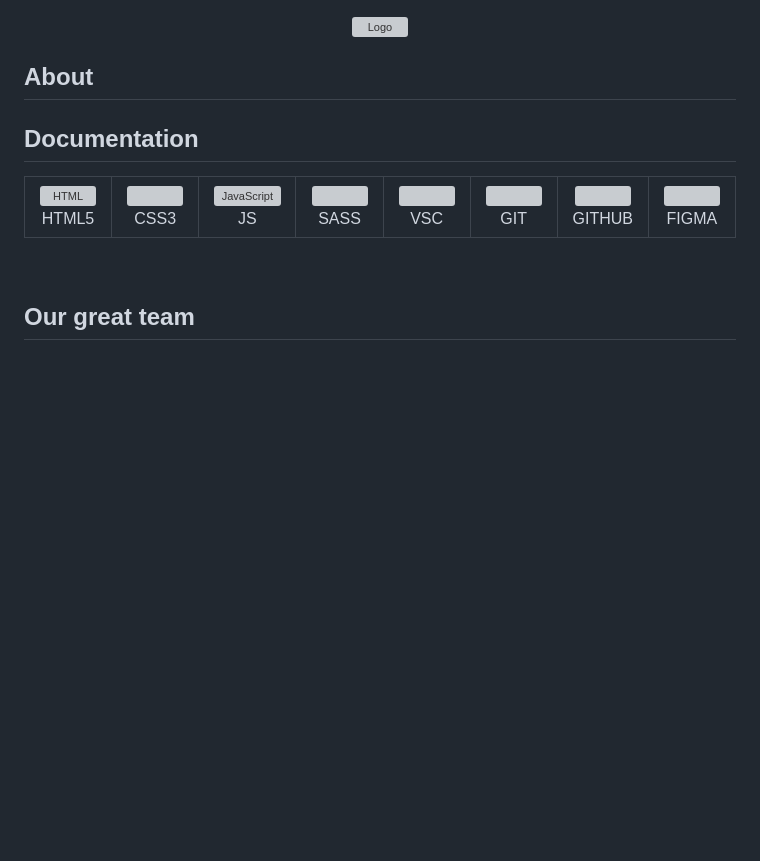
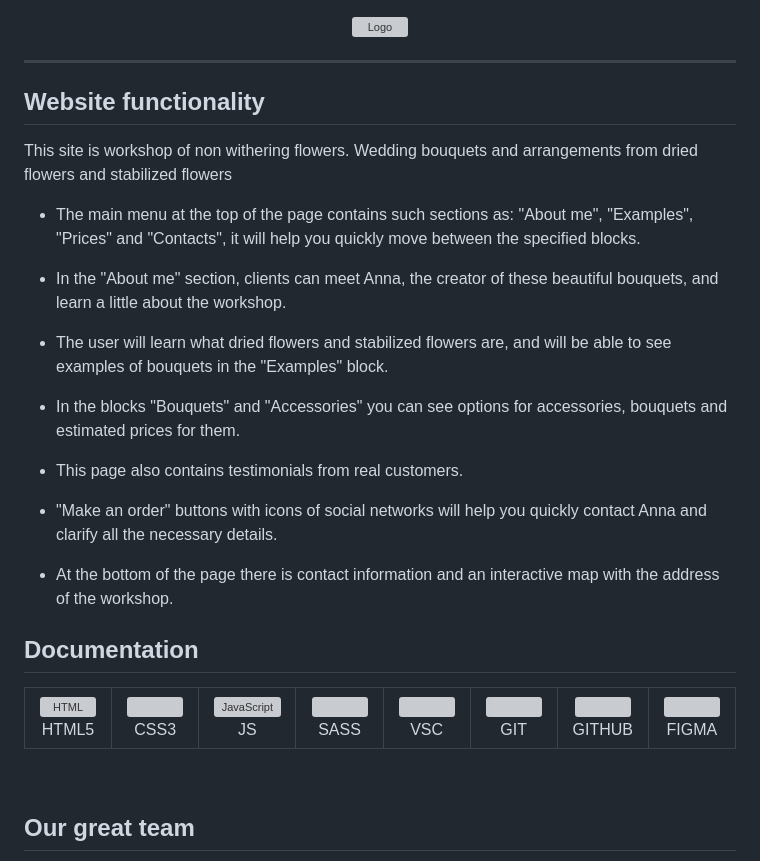
Before and after one commit to rushakramova/Wedding-florist-project, a Markdown page: README.md, the part around the change. GitHub-like rendering; blank space fills up the shorter version; grey boxes are pictures that could not be loaded.

Commit message:
Update README.md
add website functionality

```diff
--- a/README.md
+++ b/README.md
@@ -2,8 +2,25 @@
       <a href="https://imgbb.com/"><img src="https://i.ibb.co/JQF1sqq/Logo.png" alt="Logo" border="0"></a>
 </p>
 
-## About
+---
 
+## Website functionality
+This site is workshop of non withering flowers.
+Wedding bouquets and arrangements from dried flowers and stabilized flowers
+
+* The main menu at the top of the page contains such sections as: "About me", "Examples", "Prices" and "Contacts", it will help you quickly move between the specified blocks.
+
+* In the "About me" section, clients can meet Anna, the creator of these beautiful bouquets, and learn a little about the workshop.
+
+* The user will learn what dried flowers and stabilized flowers are, and will be able to see examples of bouquets in the "Examples" block.
+
+* In the blocks "Bouquets" and "Accessories" you can see options for accessories, bouquets and estimated prices for them.
+
+* This page also contains testimonials from real customers.
+
+* "Мake an order" buttons with icons of social networks will help you quickly contact Anna and clarify all the necessary details.
+
+* Аt the bottom of the page there is contact information and an interactive map with the address of the workshop.
 
 
 ## Documentation
```
